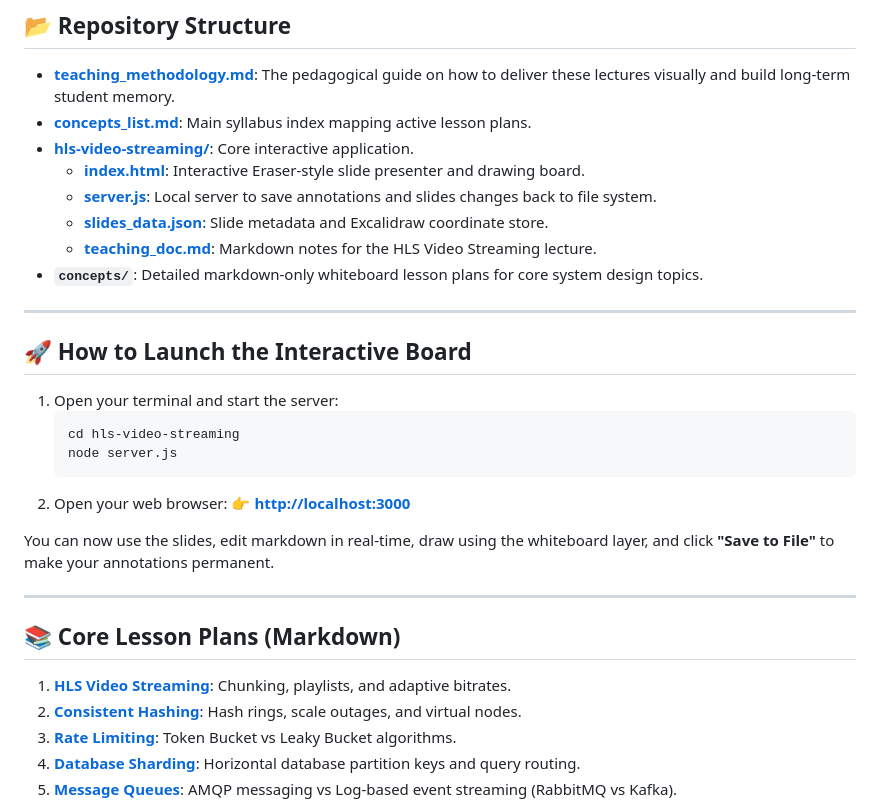
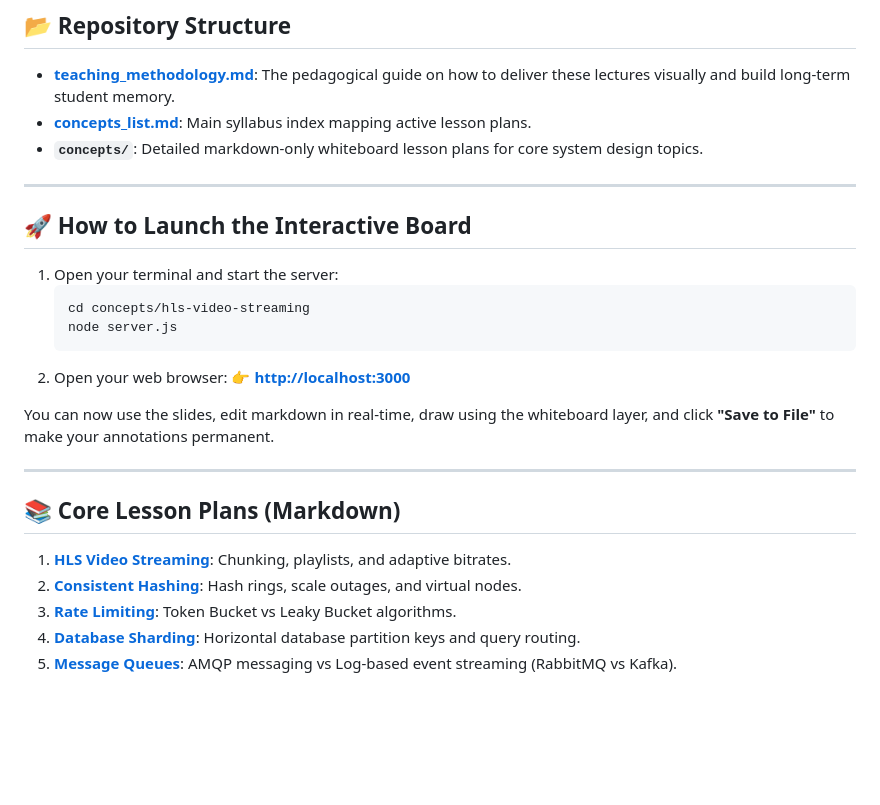
Before and after one commit to SH20RAJ/teach, a Markdown page: system-design/README.md, the part around one of its changes. Drawn GitHub-style; blank space fills up the shorter version.

Commit message:
refactor: move hls-video-streaming directory into concepts folder and update README paths

````diff
--- a/system-design/README.md
+++ b/system-design/README.md
@@ -9,11 +9,6 @@ This repository contains the complete syllabus, lecture plans, and interactive v
 
 - **[teaching_methodology.md](teaching_methodology.md)**: The pedagogical guide on how to deliver these lectures visually and build long-term student memory.
 - **[concepts_list.md](concepts_list.md)**: Main syllabus index mapping active lesson plans.
-- **[hls-video-streaming/](hls-video-streaming/)**: Core interactive application.
-  - **[index.html](hls-video-streaming/index.html)**: Interactive Eraser-style slide presenter and drawing board.
-  - **[server.js](hls-video-streaming/server.js)**: Local server to save annotations and slides changes back to file system.
-  - **[slides_data.json](hls-video-streaming/slides_data.json)**: Slide metadata and Excalidraw coordinate store.
-  - **[teaching_doc.md](hls-video-streaming/teaching_doc.md)**: Markdown notes for the HLS Video Streaming lecture.
 - **`concepts/`**: Detailed markdown-only whiteboard lesson plans for core system design topics.
 
 ---
@@ -22,7 +17,7 @@ This repository contains the complete syllabus, lecture plans, and interactive v
 
 1. Open your terminal and start the server:
    ```bash
-   cd hls-video-streaming
+   cd concepts/hls-video-streaming
    node server.js
    ```
 2. Open your web browser:
````
Also changed, not shown: other parts of system-design/README.md (+1 -1 lines).
